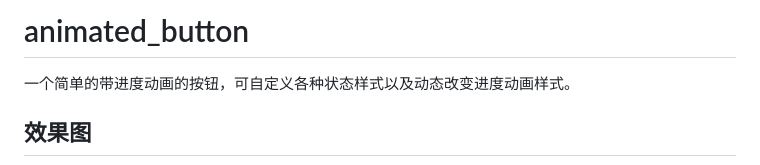
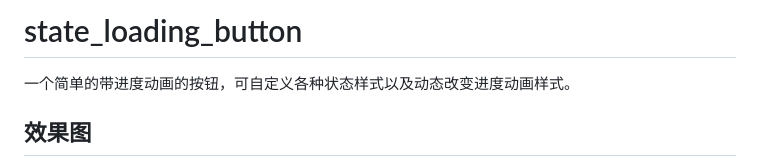
Before and after one commit to SnowFeng/state_loading_button, a Markdown page: README.md, the part around the change. Rendered like a GitHub page.

Commit message:
fix:修改控件名

```diff
--- a/README.md
+++ b/README.md
@@ -1,4 +1,4 @@
-# animated_button
+# state_loading_button
 
 一个简单的带进度动画的按钮，可自定义各种状态样式以及动态改变进度动画样式。
 
```
